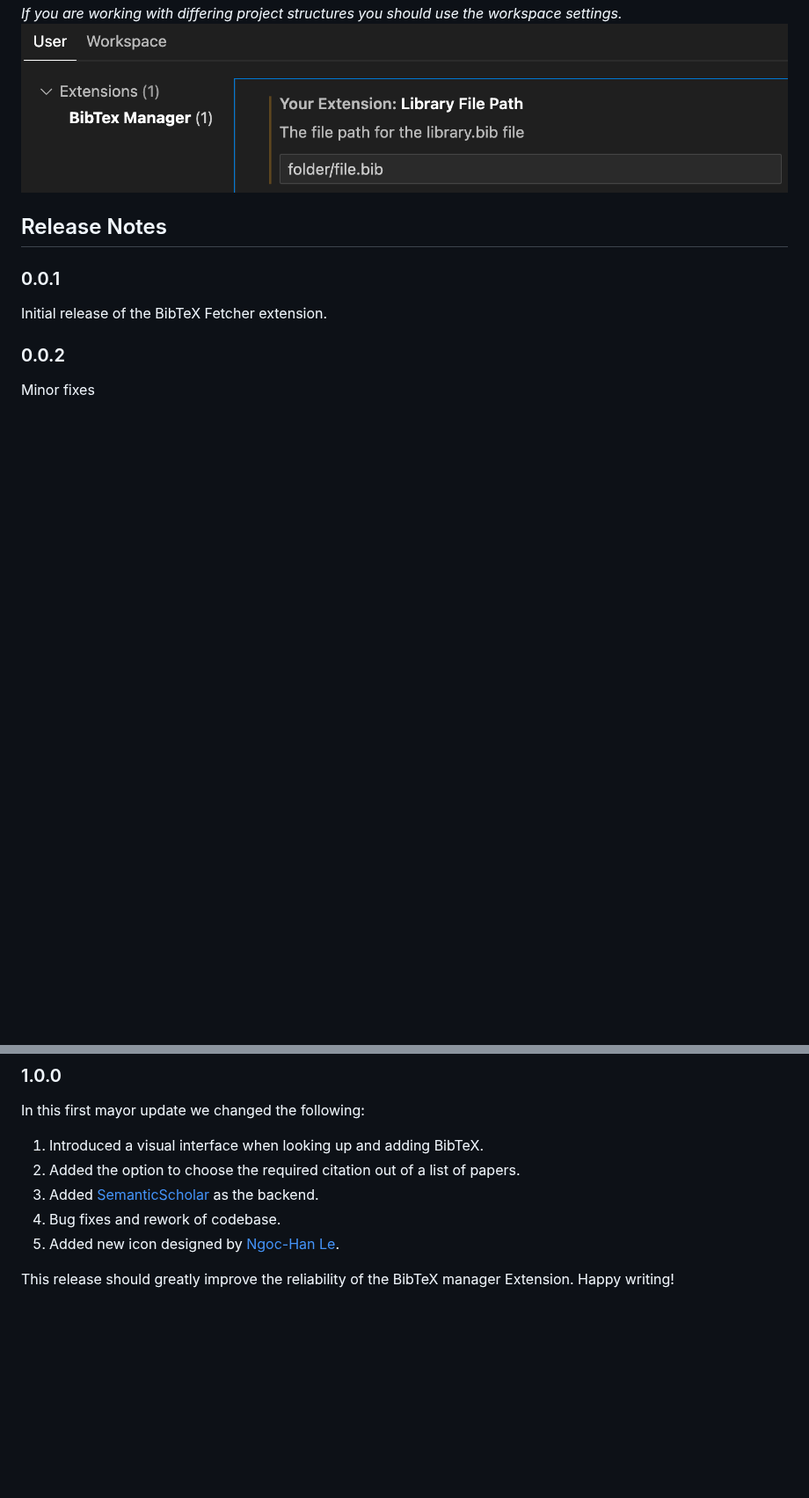
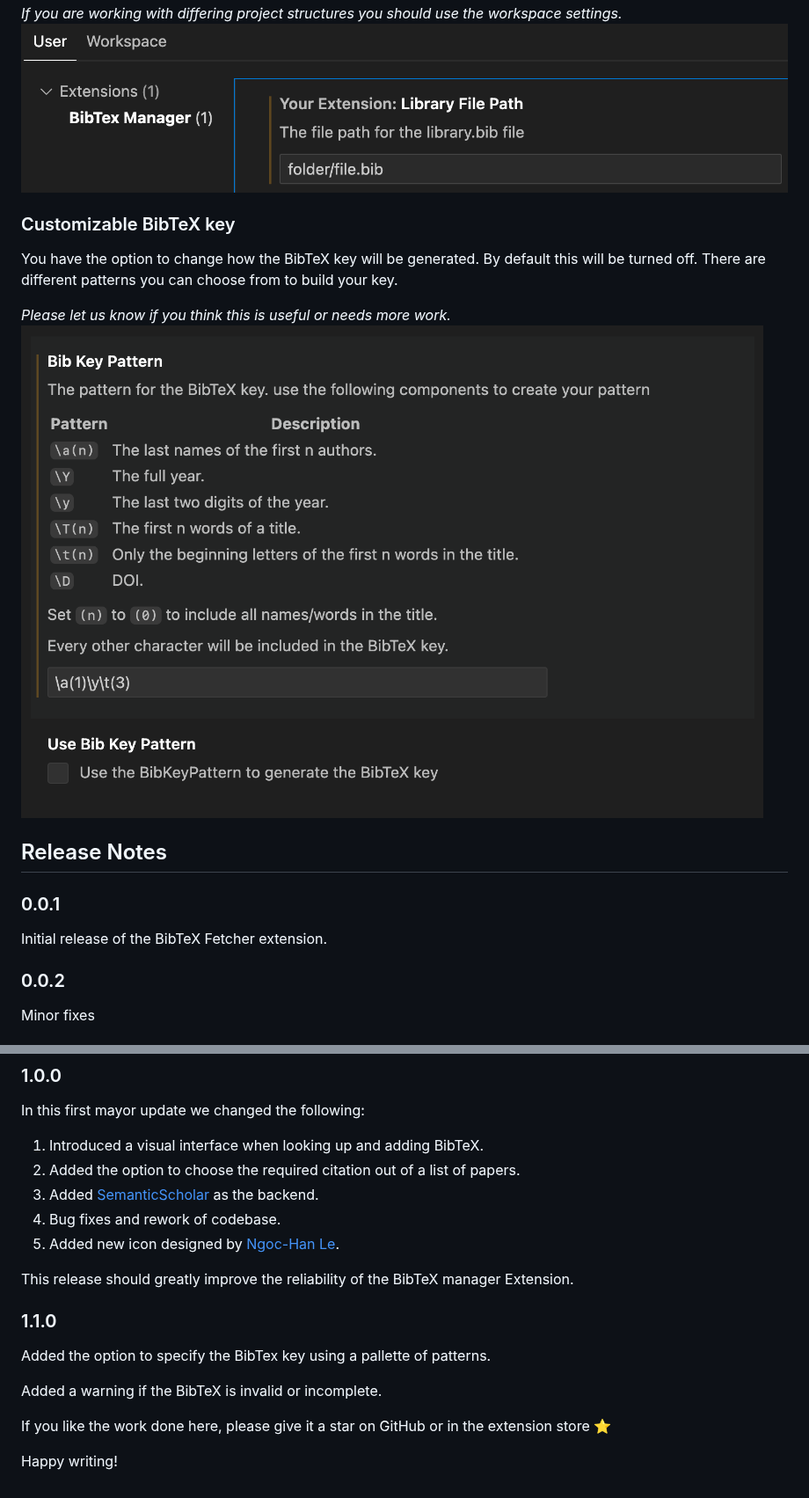
Before and after one commit to MattthiasSchedel/bibtex-fetcher, a Markdown page: README.md, 2 parts joined by grey strips. Shown at 88% size. GitHub-like rendering; pictures changed too: res/changeKeyPattern.png (added); blank space fills up the shorter version.

```diff
--- a/README.md
+++ b/README.md
@@ -24,6 +24,13 @@ By default, the fetched BibTeX entries are saved to a file named `library.bib`.
 
 *If you are working with differing project structures you should use the workspace settings.*
 ![screenshot](res/setPath.png)
+
+### Customizable BibTeX key
+You have the option to change how the BibTeX key will be generated. By default this will be turned off. There are different patterns you can choose from to build your key.
+
+*Please let us know if you think this is useful or needs more work.*
+![alt text](res/changeKeyPattern.png)
+
 
 ## Release Notes
 ### 0.0.1
@@ -54,4 +61,13 @@ In this first mayor update we changed the following:
 4. Bug fixes and rework of codebase.
 5. Added new icon designed by [Ngoc-Han Le](https://www.linkedin.com/in/ngoc-han-le/).
 
-This release should greatly improve the reliability of the BibTeX manager Extension. Happy writing!
+This release should greatly improve the reliability of the BibTeX manager Extension.
+
+### 1.1.0
+Added the option to specify the BibTex key using a pallette of patterns.
+
+Added a warning if the BibTeX is invalid or incomplete.
+
+If you like the work done here, please give it a star on GitHub or in the extension store ⭐
+
+Happy writing!
```
Also changed, not shown: other parts of README.md (+1 -1 lines), 1 other file.
